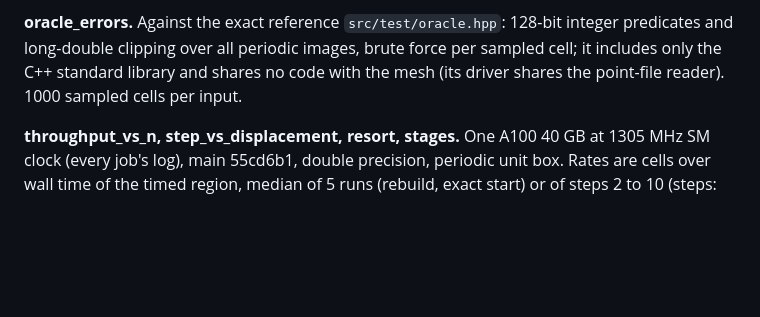
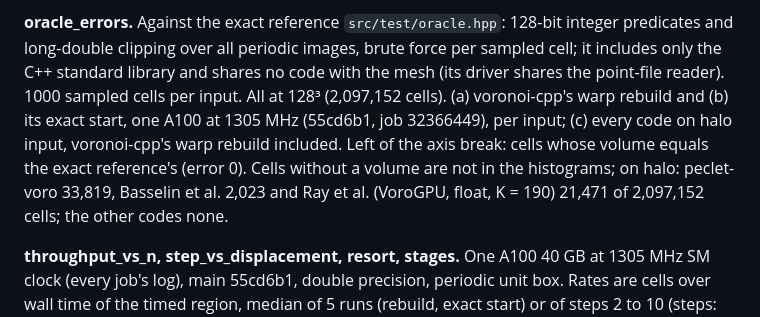
Before and after one commit to Ulli1991/voronoi-cpp, a Markdown page: paper/figures/captions.md, the part around the change. Rendered like a GitHub page; blank space fills up the shorter version.

Commit message:
paper: oracle_errors with short panel titles, an exact-zero bin left of an axis break, no dotted line, Ray et al. and CGAL + faces names, missing counts in the caption

```diff
--- a/paper/figures/captions.md
+++ b/paper/figures/captions.md
@@ -85,7 +85,11 @@ fill one A100 40 GB. Besides memory, the face-ring pool's 32-bit offsets overflo
 
 **oracle_errors.** Against the exact reference `src/test/oracle.hpp`: 128-bit integer predicates and long-double
 clipping over all periodic images, brute force per sampled cell; it includes only the C++ standard library and shares
-no code with the mesh (its driver shares the point-file reader). 1000 sampled cells per input.
+no code with the mesh (its driver shares the point-file reader). 1000 sampled cells per input. All at 128³ (2,097,152 cells). (a) voronoi-cpp's
+warp rebuild and (b) its exact start, one A100 at 1305 MHz (55cd6b1, job 32366449), per input; (c) every code on halo
+input, voronoi-cpp's warp rebuild included. Left of the axis break: cells whose volume equals the exact reference's
+(error 0). Cells without a volume are not in the histograms; on halo: peclet-voro 33,819, Basselin et al. 2,023 and
+Ray et al. (VoroGPU, float, K = 190) 21,471 of 2,097,152 cells; the other codes none.
 
 **throughput_vs_n, step_vs_displacement, resort, stages.** One A100 40 GB at 1305 MHz SM clock (every job's log), main
 55cd6b1, double precision, periodic unit box. Rates are cells over wall time of the timed region, median of 5 runs
```
Also changed, not shown: paper/figures/oracle_errors.png, 2 other files.
